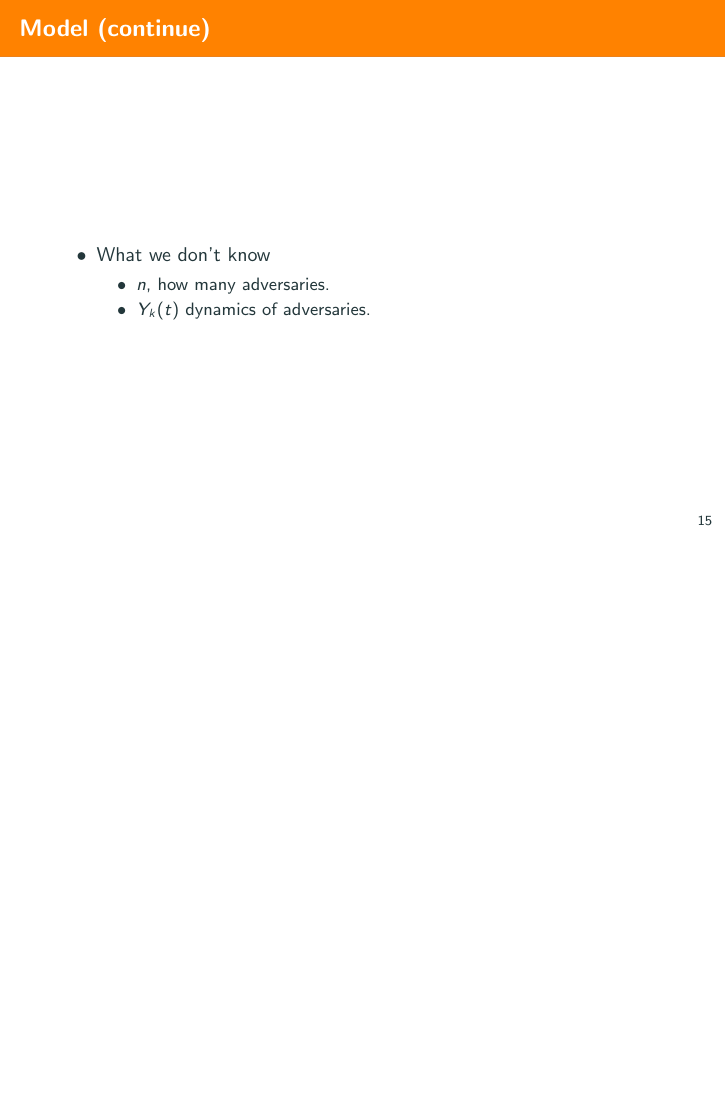
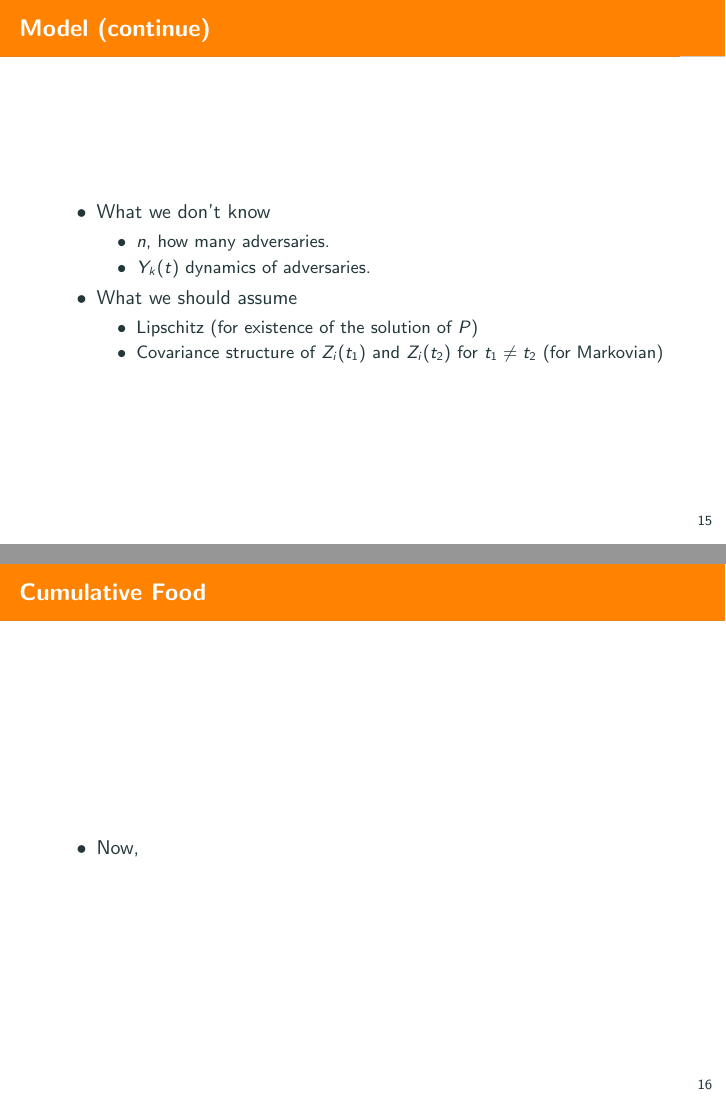
Before and after one commit to aukkawut/Bzan610proj, LaTeX slides (Slide.tex): page 20 of 20 before the commit and pages 20 and 21 of 21 after it, the two joined at a grey line, the shorter picture padded with empty space. Compiled offline with pdfLaTeX.

Commit message:
slide update

```diff
--- a/Slide.tex
+++ b/Slide.tex
@@ -222,6 +222,16 @@
           \item $n$, how many adversaries.
           \item $Y_k(t)$ dynamics of adversaries.
         \end{itemize}
+  \item What we should assume
+    \begin{itemize}
+      \item Lipschitz (for existence of the solution of $P$)
+      \item Covariance structure of $Z_i(t_1)$ and $Z_i(t_2)$ for $t_1\neq t_2$ (for Markovian)
+    \end{itemize}
   \end{itemize}
   \end{frame}
+  \begin{frame}{Cumulative Food}
+    \begin{itemize}
+      \item Now,
+    \end{itemize}
+  \end{frame}
 \end{document}
```
Also changed, not shown: Slide.tex (4 more changed lines).
